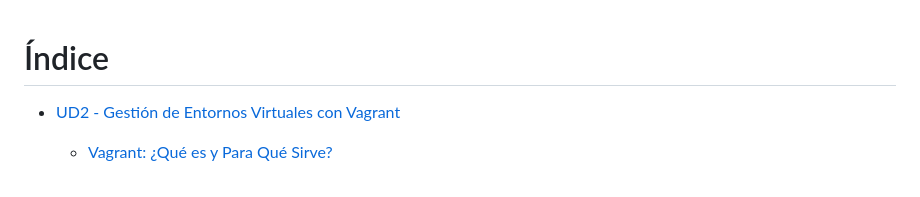
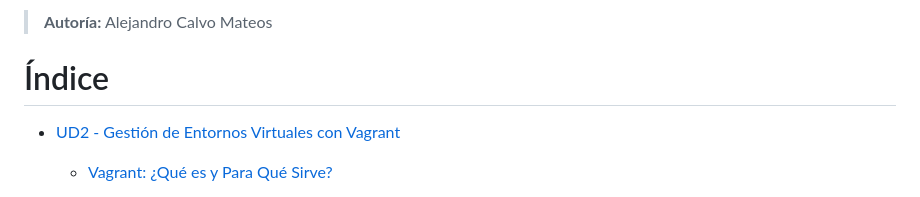
Before and after one commit to acalmat926-byte/Curso-26-27, a Markdown page: Devops/UD2/gu_a_de_vagrant.md, the part around the change. Drawn GitHub-style.

Commit message:
Add author attribution to gu_a_de_vagrant.md

```diff
--- a/Devops/UD2/gu_a_de_vagrant.md
+++ b/Devops/UD2/gu_a_de_vagrant.md
@@ -1,3 +1,5 @@
+> **Autoría:** Alejandro Calvo Mateos
+
 # Índice
 
 - [UD2 - Gestión de Entornos Virtuales con Vagrant](#gestión-de-entornos-virtuales-con-vagrant)
```
